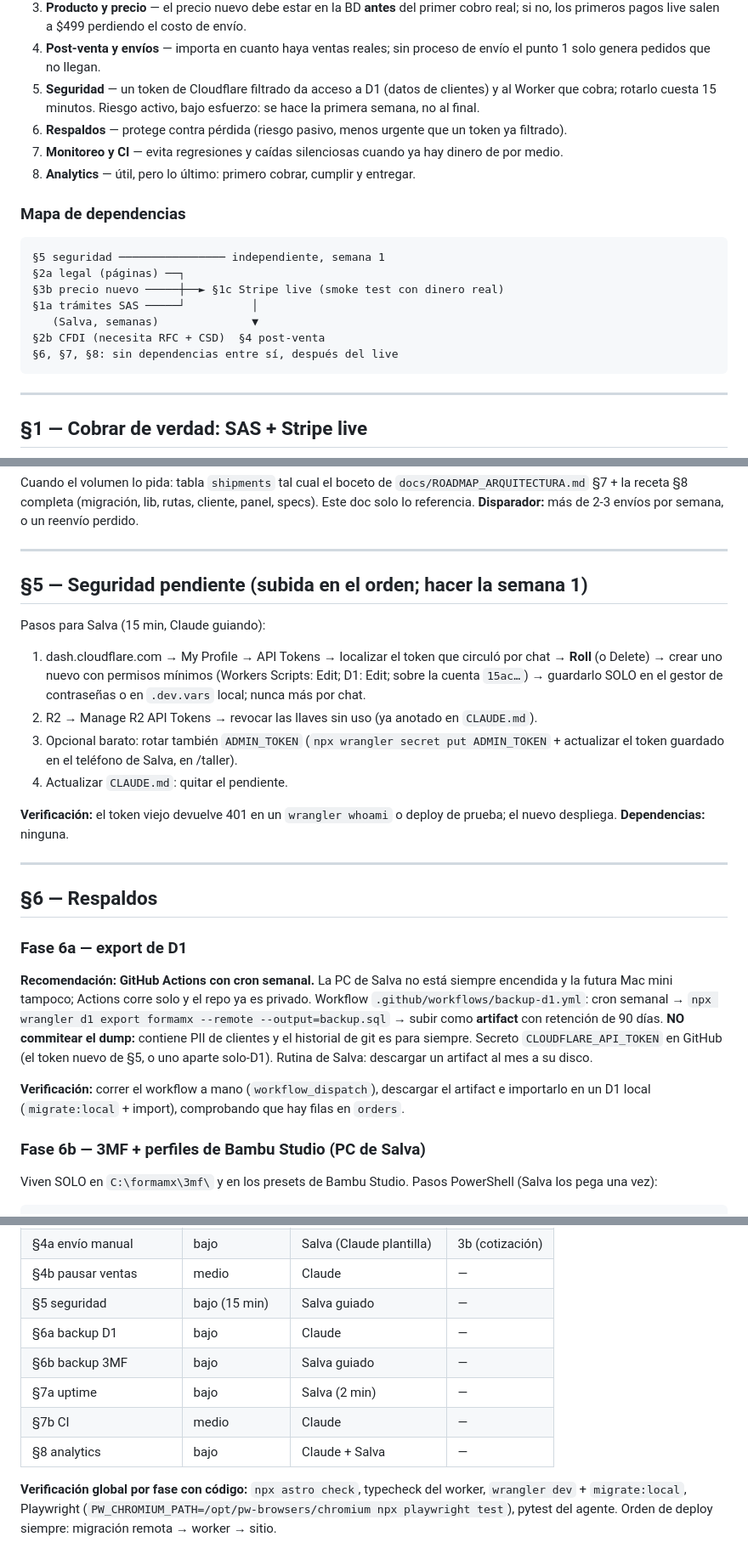
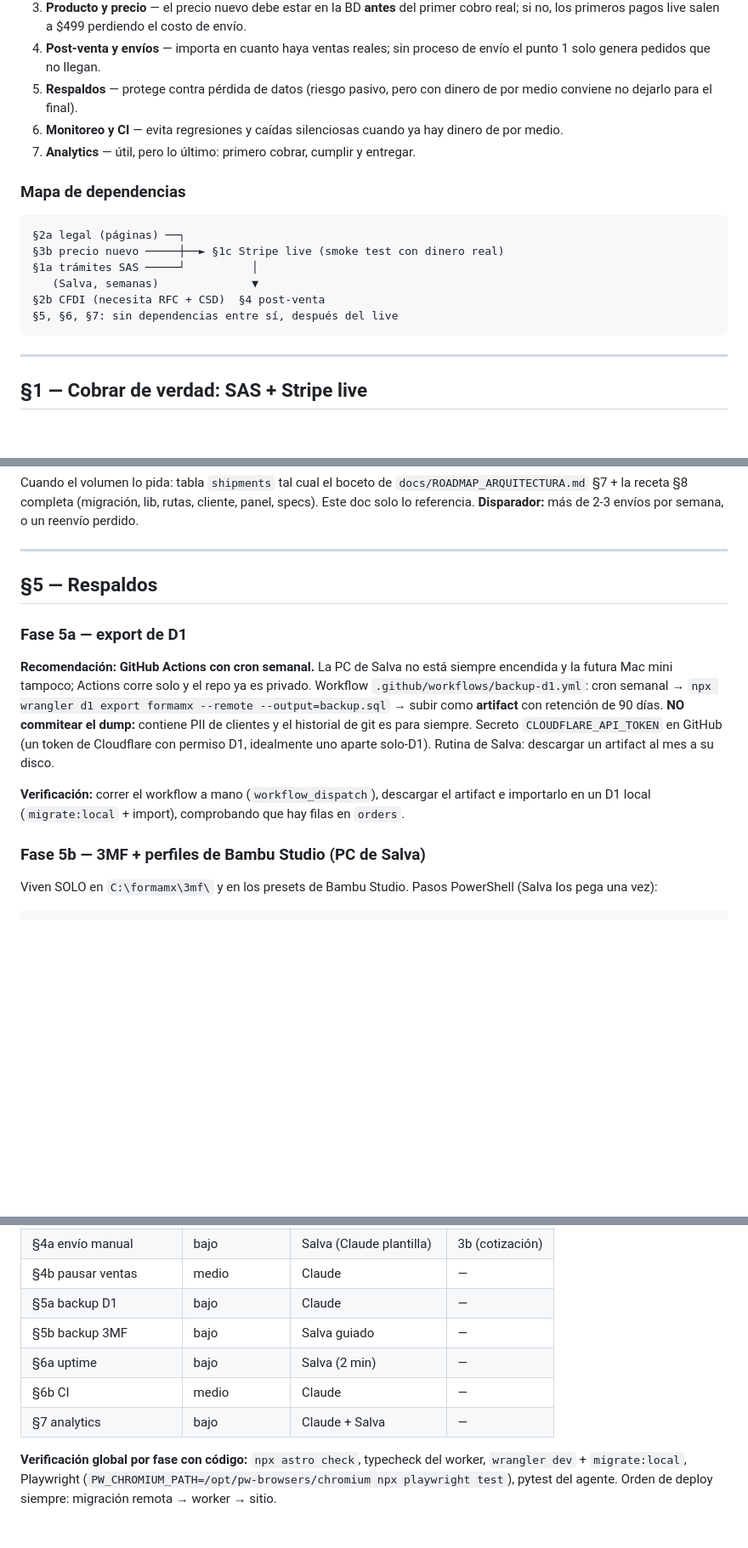
Before and after one commit to salvamalfa/formamx, a Markdown page: docs/NEGOCIO.md, 3 parts joined by grey strips. Shown at 85% size. GitHub-like rendering; blank space fills up the shorter version.

Commit message:
docs: quitar la §5 de seguridad ya resuelta (roll del token de Cloudflare) (#64)
El token de Cloudflare ya se rotó y las tareas asociadas (R2, ADMIN_TOKEN)
quedaron atendidas, así que retiro la §5 "Seguridad pendiente" de
docs/NEGOCIO.md y renumero las secciones siguientes (Respaldos, Monitoreo y
CI, Analytics) junto con la lista de prioridades, el mapa de dependencias, la
tabla resumen y las referencias cruzadas. También elimino el pendiente
correspondiente en CLAUDE.md, que apuntaba a la sección borrada.


Claude-Session: https://claude.ai/code/session_011eQ6ftCVnT34oHwkgpzELo

Co-authored-by: Claude <noreply@anthropic.com>

````diff
--- a/docs/NEGOCIO.md
+++ b/docs/NEGOCIO.md
@@ -25,25 +25,21 @@ todo lo fiscal (CFDI, régimen de la SAS). Donde quedó ambigüedad, el doc dice
    el costo de envío.
 4. **Post-venta y envíos** — importa en cuanto haya ventas reales; sin
    proceso de envío el punto 1 solo genera pedidos que no llegan.
-5. **Seguridad** — un token de Cloudflare filtrado da acceso a D1 (datos de
-   clientes) y al Worker que cobra; rotarlo cuesta 15 minutos. Riesgo activo,
-   bajo esfuerzo: se hace la primera semana, no al final.
-6. **Respaldos** — protege contra pérdida (riesgo pasivo, menos urgente que
-   un token ya filtrado).
-7. **Monitoreo y CI** — evita regresiones y caídas silenciosas cuando ya hay
+5. **Respaldos** — protege contra pérdida de datos (riesgo pasivo, pero con
+   dinero de por medio conviene no dejarlo para el final).
+6. **Monitoreo y CI** — evita regresiones y caídas silenciosas cuando ya hay
    dinero de por medio.
-8. **Analytics** — útil, pero lo último: primero cobrar, cumplir y entregar.
+7. **Analytics** — útil, pero lo último: primero cobrar, cumplir y entregar.
 
 ### Mapa de dependencias
 
 ```
-§5 seguridad ──────────────── independiente, semana 1
 §2a legal (páginas) ──┐
 §3b precio nuevo ─────┼──► §1c Stripe live (smoke test con dinero real)
 §1a trámites SAS ─────┘          │
    (Salva, semanas)              ▼
 §2b CFDI (necesita RFC + CSD)  §4 post-venta
-§6, §7, §8: sin dependencias entre sí, después del live
+§5, §6, §7: sin dependencias entre sí, después del live
 ```
 
 ---
@@ -359,30 +355,9 @@ más de 2-3 envíos por semana, o un reenvío perdido.
 
 ---
 
-## §5 — Seguridad pendiente (subida en el orden; hacer la semana 1)
+## §5 — Respaldos
 
-Pasos para Salva (15 min, Claude guiando):
-
-1. dash.cloudflare.com → My Profile → API Tokens → localizar el token que
-   circuló por chat → **Roll** (o Delete) → crear uno nuevo con permisos
-   mínimos (Workers Scripts: Edit; D1: Edit; sobre la cuenta `15ac…`) →
-   guardarlo SOLO en el gestor de contraseñas o en `.dev.vars` local; nunca
-   más por chat.
-2. R2 → Manage R2 API Tokens → revocar las llaves sin uso (ya anotado en
-   `CLAUDE.md`).
-3. Opcional barato: rotar también `ADMIN_TOKEN`
-   (`npx wrangler secret put ADMIN_TOKEN` + actualizar el token guardado en el
-   teléfono de Salva, en /taller).
-4. Actualizar `CLAUDE.md`: quitar el pendiente.
-
-**Verificación:** el token viejo devuelve 401 en un `wrangler whoami` o deploy
-de prueba; el nuevo despliega. **Dependencias:** ninguna.
-
----
-
-## §6 — Respaldos
-
-### Fase 6a — export de D1
+### Fase 5a — export de D1
 
 **Recomendación: GitHub Actions con cron semanal.** La PC de Salva no está
 siempre encendida y la futura Mac mini tampoco; Actions corre solo y el repo
@@ -390,14 +365,15 @@ ya es privado. Workflow `.github/workflows/backup-d1.yml`: cron semanal →
 `npx wrangler d1 export formamx --remote --output=backup.sql` → subir como
 **artifact** con retención de 90 días. **NO commitear el dump:** contiene PII
 de clientes y el historial de git es para siempre. Secreto
-`CLOUDFLARE_API_TOKEN` en GitHub (el token nuevo de §5, o uno aparte solo-D1).
+`CLOUDFLARE_API_TOKEN` en GitHub (un token de Cloudflare con permiso D1,
+idealmente uno aparte solo-D1).
 Rutina de Salva: descargar un artifact al mes a su disco.
 
 **Verificación:** correr el workflow a mano (`workflow_dispatch`), descargar
 el artifact e importarlo en un D1 local (`migrate:local` + import),
 comprobando que hay filas en `orders`.
 
-### Fase 6b — 3MF + perfiles de Bambu Studio (PC de Salva)
+### Fase 5b — 3MF + perfiles de Bambu Studio (PC de Salva)
 
 Viven SOLO en `C:\formamx\3mf\` y en los presets de Bambu Studio. Pasos
 PowerShell (Salva los pega una vez):
@@ -500,12 +476,11 @@ después de §2a para que el aviso ya lo mencione).
 | §3d unit economics | bajo | Salva | — |
 | §4a envío manual | bajo | Salva (Claude plantilla) | 3b (cotización) |
 | §4b pausar ventas | medio | Claude | — |
-| §5 seguridad | bajo (15 min) | Salva guiado | — |
-| §6a backup D1 | bajo | Claude | — |
-| §6b backup 3MF | bajo | Salva guiado | — |
-| §7a uptime | bajo | Salva (2 min) | — |
-| §7b CI | medio | Claude | — |
-| §8 analytics | bajo | Claude + Salva | — |
+| §5a backup D1 | bajo | Claude | — |
+| §5b backup 3MF | bajo | Salva guiado | — |
+| §6a uptime | bajo | Salva (2 min) | — |
+| §6b CI | medio | Claude | — |
+| §7 analytics | bajo | Claude + Salva | — |
 
 **Verificación global por fase con código:** `npx astro check`, typecheck del
 worker, `wrangler dev` + `migrate:local`, Playwright
````
Also changed, not shown: other parts of docs/NEGOCIO.md (+5 -5 lines), CLAUDE.md (+0 -2 lines).
